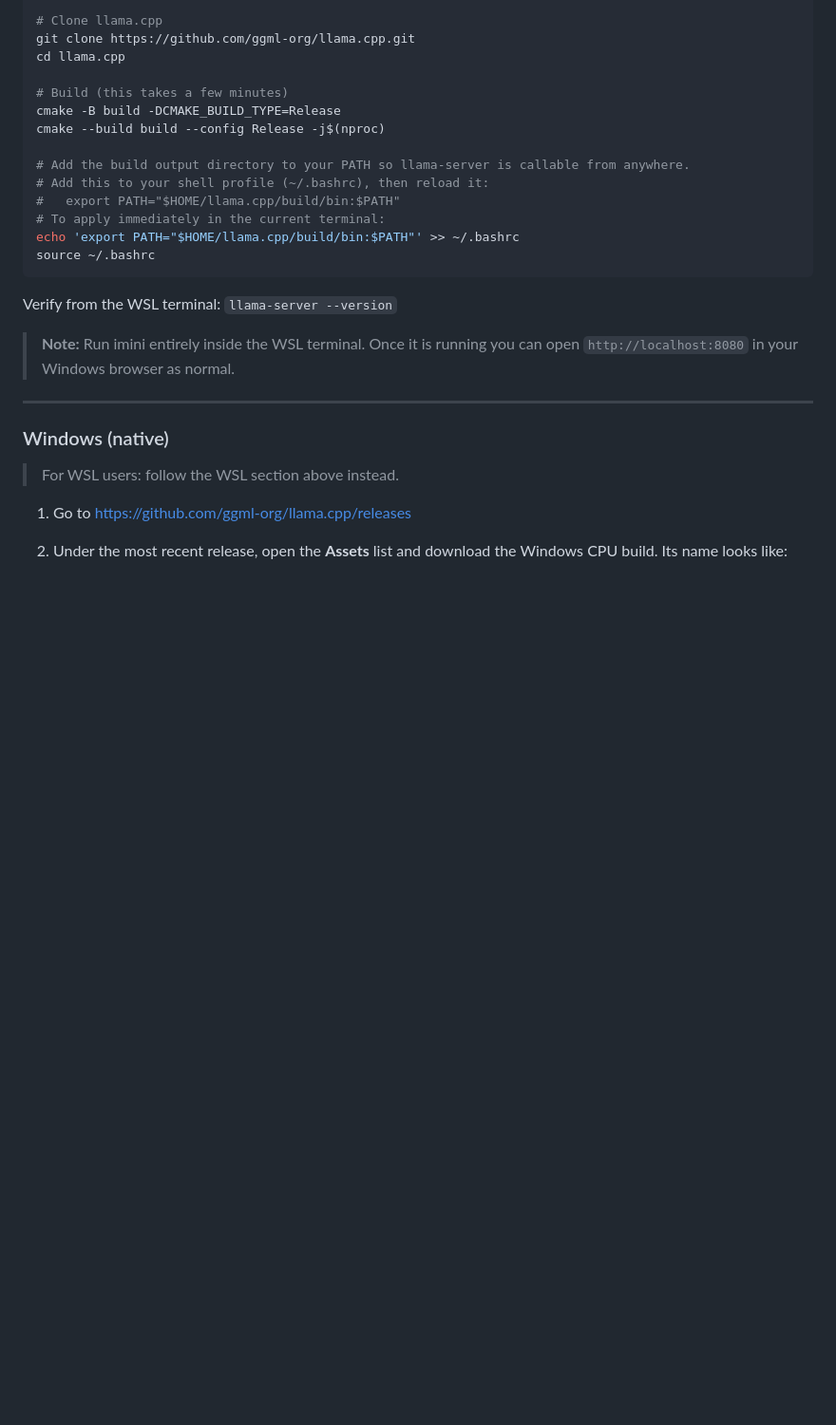
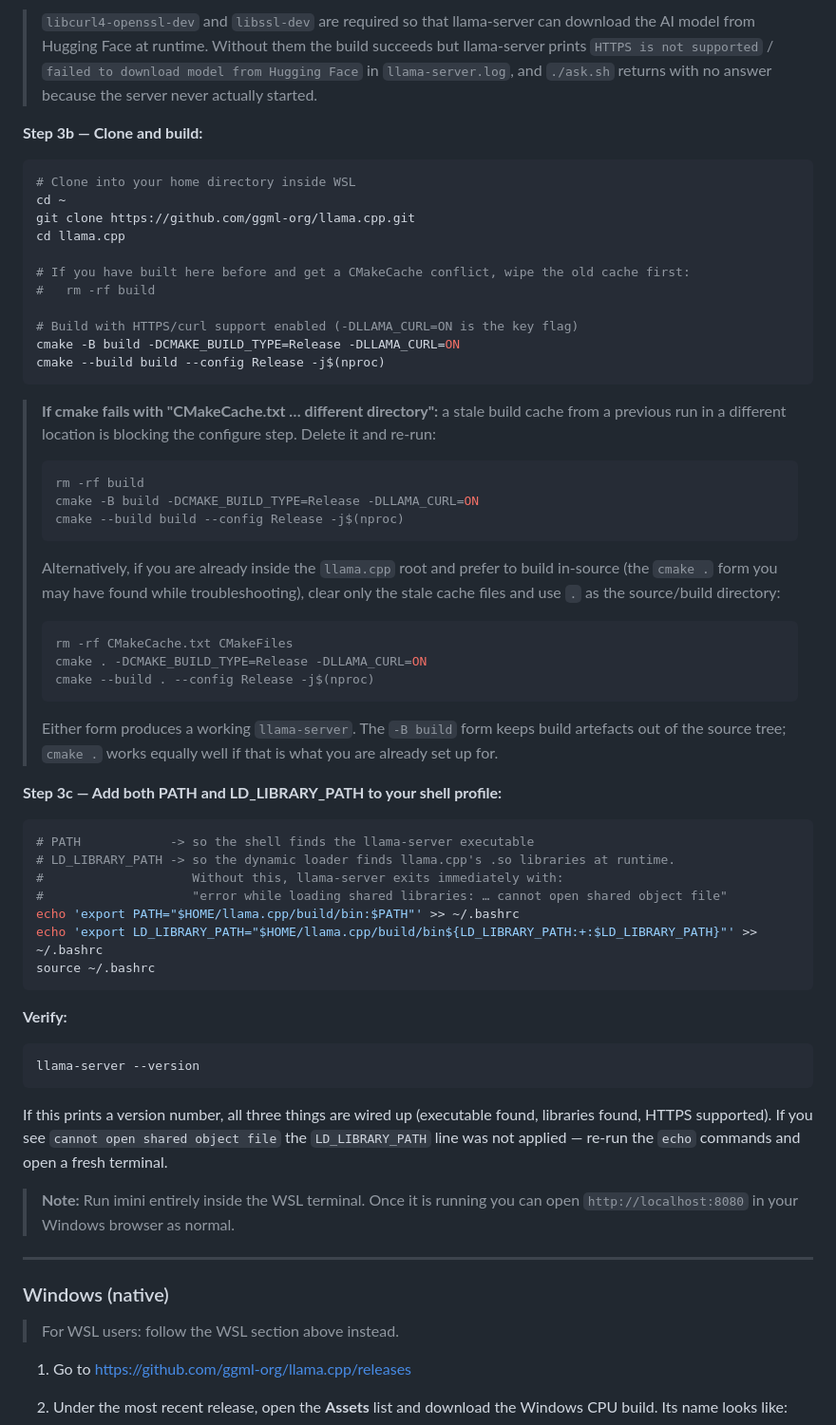
Before and after one commit to larry94555/mini, a Markdown page: INSTALL.md, the part around one of its changes. Shown at 95% size. Rendered like a GitHub page; blank space fills up the shorter version.

````diff
--- a/INSTALL.md
+++ b/INSTALL.md
@@ -181,21 +219,62 @@ sudo apt update && sudo apt install -y git cmake build-essential
 
-# Clone llama.cpp
+> `libcurl4-openssl-dev` and `libssl-dev` are required so that llama-server can download the AI model
+> from Hugging Face at runtime. Without them the build succeeds but llama-server prints
+> `HTTPS is not supported` / `failed to download model from Hugging Face` in `llama-server.log`,
+> and `./ask.sh` returns with no answer because the server never actually started.
+
+**Step 3b — Clone and build:**
+
+```sh
+# Clone into your home directory inside WSL
+cd ~
 git clone https://github.com/ggml-org/llama.cpp.git
 cd llama.cpp
 
-# Build (this takes a few minutes)
-cmake -B build -DCMAKE_BUILD_TYPE=Release
+# If you have built here before and get a CMakeCache conflict, wipe the old cache first:
+#   rm -rf build
+
+# Build with HTTPS/curl support enabled (-DLLAMA_CURL=ON is the key flag)
+cmake -B build -DCMAKE_BUILD_TYPE=Release -DLLAMA_CURL=ON
 cmake --build build --config Release -j$(nproc)
+```
 
-# Add the build output directory to your PATH so llama-server is callable from anywhere.
-# Add this to your shell profile (~/.bashrc), then reload it:
-#   export PATH="$HOME/llama.cpp/build/bin:$PATH"
-# To apply immediately in the current terminal:
+> **If cmake fails with "CMakeCache.txt … different directory":** a stale build cache from a previous
+> run in a different location is blocking the configure step. Delete it and re-run:
+> ```sh
+> rm -rf build
+> cmake -B build -DCMAKE_BUILD_TYPE=Release -DLLAMA_CURL=ON
+> cmake --build build --config Release -j$(nproc)
+> ```
+> Alternatively, if you are already inside the `llama.cpp` root and prefer to build in-source
+> (the `cmake .` form you may have found while troubleshooting), clear only the stale cache files
+> and use `.` as the source/build directory:
+> ```sh
+> rm -rf CMakeCache.txt CMakeFiles
+> cmake . -DCMAKE_BUILD_TYPE=Release -DLLAMA_CURL=ON
+> cmake --build . --config Release -j$(nproc)
+> ```
+> Either form produces a working `llama-server`. The `-B build` form keeps build artefacts out of
+> the source tree; `cmake .` works equally well if that is what you are already set up for.
+
+**Step 3c — Add both PATH and LD_LIBRARY_PATH to your shell profile:**
+
+```sh
+# PATH            -> so the shell finds the llama-server executable
+# LD_LIBRARY_PATH -> so the dynamic loader finds llama.cpp's .so libraries at runtime.
+#                    Without this, llama-server exits immediately with:
+#                    "error while loading shared libraries: … cannot open shared object file"
 echo 'export PATH="$HOME/llama.cpp/build/bin:$PATH"' >> ~/.bashrc
+echo 'export LD_LIBRARY_PATH="$HOME/llama.cpp/build/bin${LD_LIBRARY_PATH:+:$LD_LIBRARY_PATH}"' >> ~/.bashrc
 source ~/.bashrc
 ```
 
-Verify from the WSL terminal: `llama-server --version`
+**Verify:**
+```sh
+llama-server --version
+```
+If this prints a version number, all three things are wired up (executable found, libraries found, HTTPS
+supported). If you see `cannot open shared object file` the `LD_LIBRARY_PATH` line was not applied — re-run
+the `echo` commands and open a fresh terminal.
 
 > **Note:** Run imini entirely inside the WSL terminal. Once it is running you can open
 > `http://localhost:8080` in your Windows browser as normal.
````
Also changed, not shown: other parts of INSTALL.md (+61 -20 lines).
